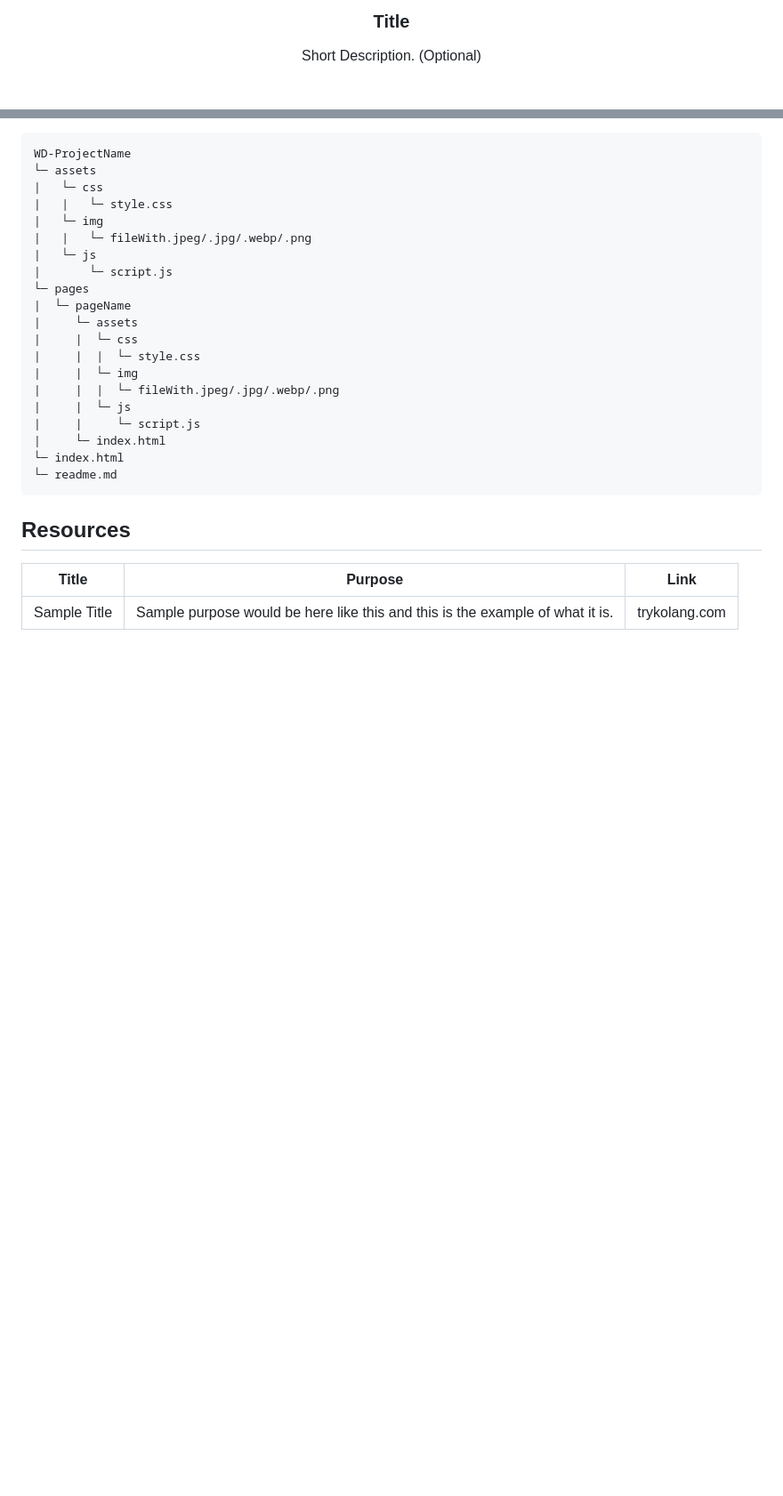
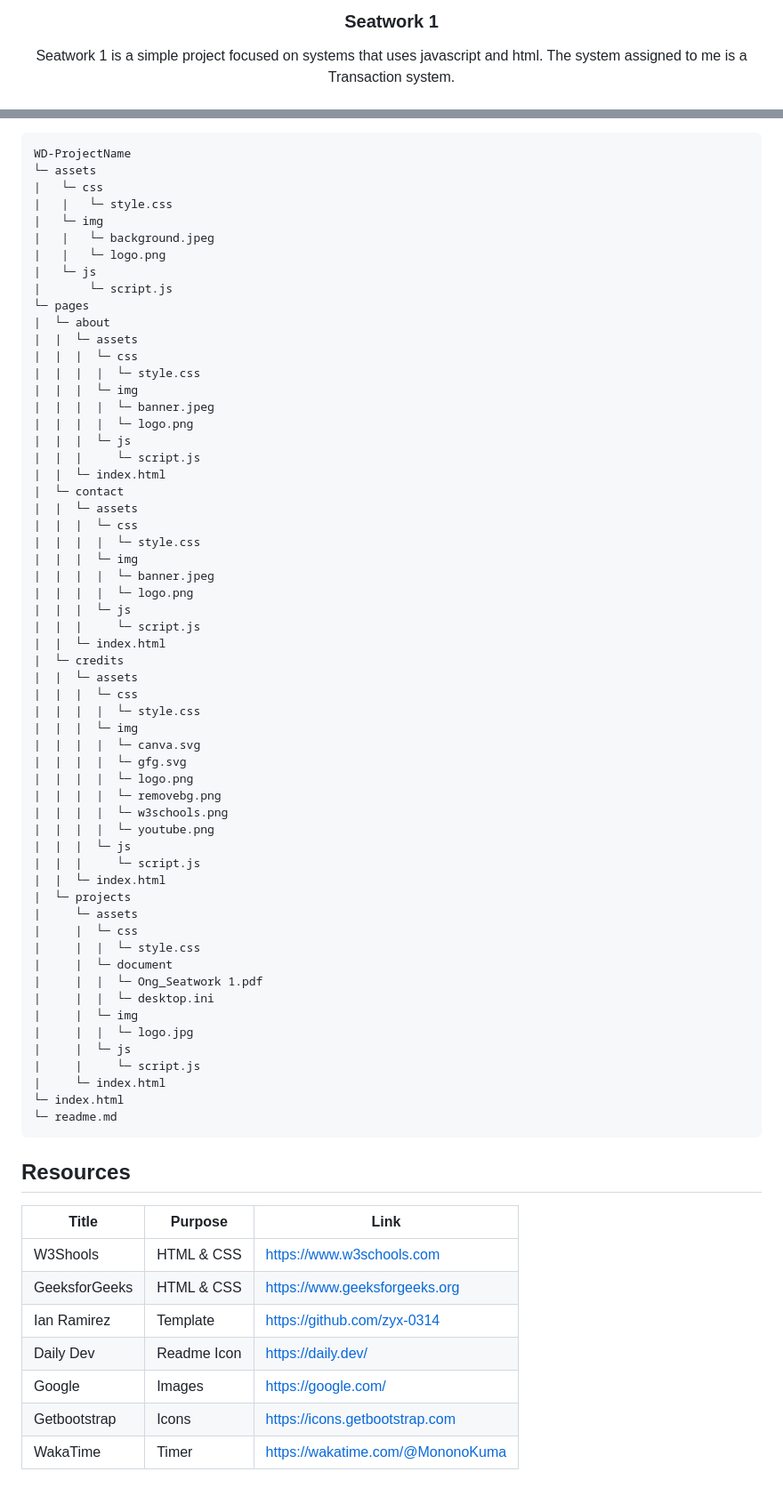
Before and after one commit to MononoKuma/AWD-Seatwork-1-1-OA-25, a Markdown page: readme.md, 2 parts joined by grey strips. Shown at 89% size. Rendered like a GitHub page; blank space fills up the shorter version.

Commit message:
docs(README): updated the readme to fit the project

```diff
--- a/readme.md
+++ b/readme.md
@@ -11,9 +10,9 @@
 <!-- TODO: Change Title to the name of the title of your Project -->
-  <h3 align="center">Title</h3>
+  <h3 align="center">Seatwork 1</h3>
 </div>
 <!-- TODO: Make a short description -->
 <div align="center">
-  Short Description. (Optional)
+  Seatwork 1 is a simple project focused on systems that uses javascript and html. The system assigned to me is a Transaction system.
 </div>
 
 <br />
@@ -97,16 +89,54 @@ WD-ProjectName
 |   └─ css
 |   |   └─ style.css
 |   └─ img
-|   |   └─ fileWith.jpeg/.jpg/.webp/.png
+|   |   └─ background.jpeg
+|   |   └─ logo.png
 |   └─ js
 |       └─ script.js
 └─ pages
-|  └─ pageName
+|  └─ about
+|  |  └─ assets
+|  |  |  └─ css
+|  |  |  |  └─ style.css
+|  |  |  └─ img
+|  |  |  |  └─ banner.jpeg
+|  |  |  |  └─ logo.png
+|  |  |  └─ js
+|  |  |     └─ script.js
+|  |  └─ index.html
+|  └─ contact
+|  |  └─ assets
+|  |  |  └─ css
+|  |  |  |  └─ style.css
+|  |  |  └─ img
+|  |  |  |  └─ banner.jpeg
+|  |  |  |  └─ logo.png
+|  |  |  └─ js
+|  |  |     └─ script.js
+|  |  └─ index.html
+|  └─ credits
+|  |  └─ assets
+|  |  |  └─ css
+|  |  |  |  └─ style.css
+|  |  |  └─ img
+|  |  |  |  └─ canva.svg
+|  |  |  |  └─ gfg.svg
+|  |  |  |  └─ logo.png
+|  |  |  |  └─ removebg.png
+|  |  |  |  └─ w3schools.png
+|  |  |  |  └─ youtube.png
+|  |  |  └─ js
+|  |  |     └─ script.js
+|  |  └─ index.html
+|  └─ projects
 |     └─ assets
 |     |  └─ css
 |     |  |  └─ style.css
+|     |  └─ document
+|     |  |  └─ Ong_Seatwork 1.pdf
+|     |  |  └─ desktop.ini
 |     |  └─ img
-|     |  |  └─ fileWith.jpeg/.jpg/.webp/.png
+|     |  |  └─ logo.jpg
 |     |  └─ js
 |     |     └─ script.js
 |     └─ index.html
@@ -119,4 +149,10 @@ WD-ProjectName
 <!-- TODO: Add References -->
 | Title | Purpose | Link |
 |-|-|-|
-| Sample Title | Sample purpose would be here like this and this is the example of what it is. | trykolang.com |
+| W3Shools | HTML & CSS | https://www.w3schools.com |
+| GeeksforGeeks | HTML & CSS | https://www.geeksforgeeks.org |
+| Ian Ramirez | Template | https://github.com/zyx-0314 |
+| Daily Dev | Readme Icon | https://daily.dev/ |
+| Google | Images | https://google.com/ |
+| Getbootstrap | Icons | https://icons.getbootstrap.com |
+| WakaTime | Timer | https://wakatime.com/@MononoKuma |
```
Also changed, not shown: other parts of readme.md (+8 -16 lines).
